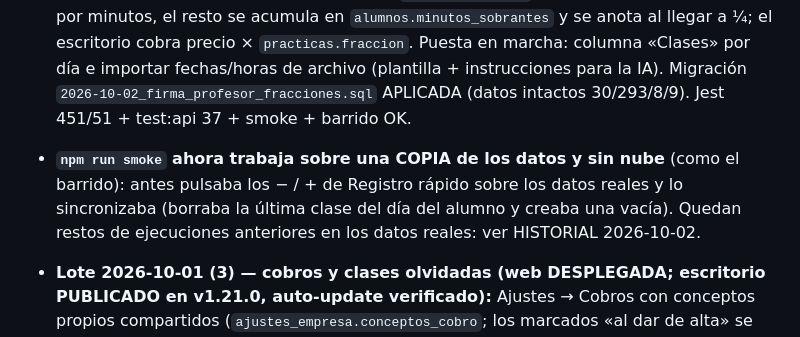
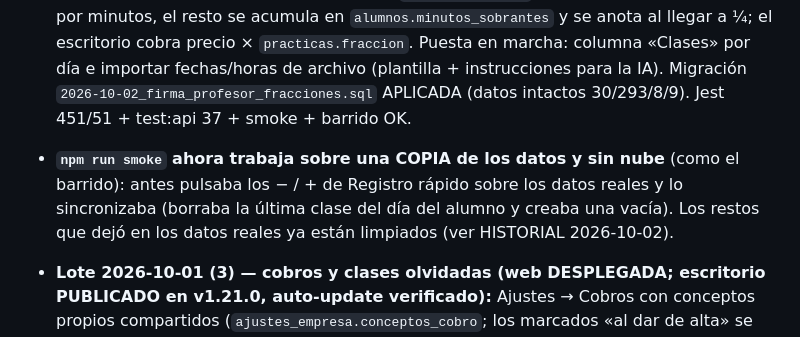
Before and after one commit to danixp3/kmalumnos, a Markdown page: CLAUDE.md, the part around the change. Rendered like a GitHub page.

Commit message:
docs: v1.22.0 publicada, web desplegada y limpieza de los restos del probador
Co-Authored-By: Claude Opus 5.5 <noreply@anthropic.com>

```diff
--- a/CLAUDE.md
+++ b/CLAUDE.md
@@ -71,7 +71,7 @@ HISTORIAL.md  → historial de tareas cerradas (leer solo si hace falta contexto
 _Última actualización: 2026-10-02. El detalle histórico completo está en HISTORIAL.md._
 
 - **Lote 2026-10-02 — firmas, fracciones y clases anteriores (web DESPLEGADA; escritorio PUBLICADO en v1.22.0):** ficha DGT con la firma del alumno (móvil) y la del profesor en sus columnas (pág. 1 y continuación; profesor = el de la clase → el del alumno → el único de la autoescuela); firma del profesor guardada una vez (Profesores en escritorio, Perfil → Mi firma en el móvil; `profesores.firma`). Móvil: clases de ¼ en ¼ o por minutos, el resto se acumula en `alumnos.minutos_sobrantes` y se anota al llegar a ¼; el escritorio cobra precio × `practicas.fraccion`. Puesta en marcha: columna «Clases» por día e importar fechas/horas de archivo (plantilla + instrucciones para la IA). Migración `2026-10-02_firma_profesor_fracciones.sql` APLICADA (datos intactos 30/293/8/9). Jest 451/51 + test:api 37 + smoke + barrido OK.
-- **`npm run smoke` ahora trabaja sobre una COPIA de los datos y sin nube** (como el barrido): antes pulsaba los − / + de Registro rápido sobre los datos reales y lo sincronizaba (borraba la última clase del día del alumno y creaba una vacía). Quedan restos de ejecuciones anteriores en los datos reales: ver HISTORIAL 2026-10-02.
+- **`npm run smoke` ahora trabaja sobre una COPIA de los datos y sin nube** (como el barrido): antes pulsaba los − / + de Registro rápido sobre los datos reales y lo sincronizaba (borraba la última clase del día del alumno y creaba una vacía). Los restos que dejó en los datos reales ya están limpiados (ver HISTORIAL 2026-10-02).
 
 - **Lote 2026-10-01 (3) — cobros y clases olvidadas (web DESPLEGADA; escritorio PUBLICADO en v1.21.0, auto-update verificado):** Ajustes → Cobros con conceptos propios compartidos (`ajustes_empresa.conceptos_cobro`; los marcados «al dar de alta» se cargan solos al crear alumno en escritorio —`addCargosAlta`— y en el móvil —`crear-alumno`—) y precio por clase (misma rejilla que Pagos → Tarifas). «Anotar pago» por nº de clases × tarifa. Web: «Anotar clase pasada» (`/api/anotar-practica`, hasta 30 días, km opcionales, firma en el momento). Sin migraciones. Jest 428/49 + test:api 30 + smoke + barrido OK.
 - **Lote 2026-10-01 (2) — web DESPLEGADA; escritorio PUBLICADO en v1.20.0:** web: una sesión de N × «minutos por clase» se guarda como N clases (km y horario repartidos, firma única para todas; `finalizar-practica` con `n_clases`, `firmar-practica` con `practica_ids`; los minutos viajan del escritorio por `ajustes_empresa.duracion_clase_min`) y la web es instalable como app (PWA). Escritorio: ficha DGT con una fila por día («1 CLASE» / «2 CLASES»), Puesta en marcha con clases anteriores anotadas a mano + creadas por la app (`db/clases-anteriores.js`, previsualizar→crear, `tipo_detalle='anterior'`, cuentan en cobros), mapa de km con zoom, menús «⋯» flotantes y tablas con scroll propio (animaciones con `backwards`), ejes/horas que se adaptan al ancho. Jest 425/48 + test:api 25 + smoke + `npm run barrido` OK.
```
Also changed, not shown: HISTORIAL.md (+1 -1 lines).
